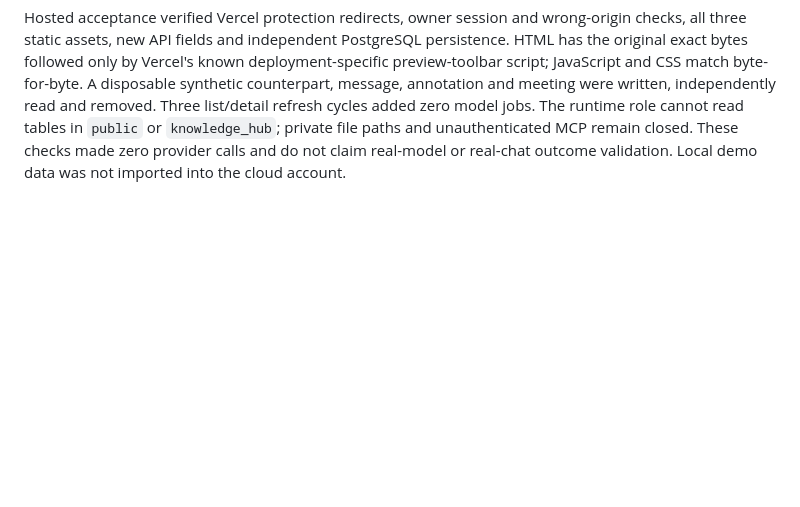
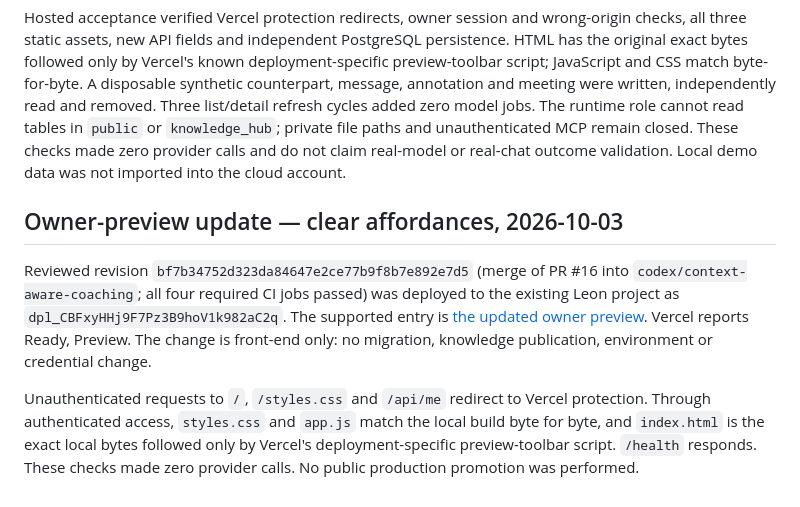
Before and after one commit to PaiDaxinAxin/wechat-chat-coach, a Markdown page: docs/personal-cloud-hosting.md, the part around the change. GitHub-like rendering; blank space fills up the shorter version.

Commit message:
Record clear-affordances owner preview delivery
Co-Authored-By: Claude Opus 5.5 <noreply@anthropic.com>

```diff
--- a/docs/personal-cloud-hosting.md
+++ b/docs/personal-cloud-hosting.md
@@ -57,3 +57,9 @@ Following the owner's request to push the latest changes to the cloud, reviewed
 Before deployment, the existing idempotent account/knowledge initializers and runtime grants added `reply_daily_usage`, message annotation fields, copy-receipt annotation revisions and reply-reservation fields within `chat_coach`. The six new columns, runtime access and daily-usage RLS were read back. The complete G5–G8 additions were published append-only against the observed G4 cloud hash; all 63,674 UTF-8 bytes exactly match local hash `2a5ae254b8361da078158be6c9fbb3e629cb682cc39441c2e0f1945e61bf610c`. No unrelated application schema or existing credential was replaced.
 
 Hosted acceptance verified Vercel protection redirects, owner session and wrong-origin checks, all three static assets, new API fields and independent PostgreSQL persistence. HTML has the original exact bytes followed only by Vercel's known deployment-specific preview-toolbar script; JavaScript and CSS match byte-for-byte. A disposable synthetic counterpart, message, annotation and meeting were written, independently read and removed. Three list/detail refresh cycles added zero model jobs. The runtime role cannot read tables in `public` or `knowledge_hub`; private file paths and unauthenticated MCP remain closed. These checks made zero provider calls and do not claim real-model or real-chat outcome validation. Local demo data was not imported into the cloud account.
+
+## Owner-preview update — clear affordances, 2026-10-03
+
+Reviewed revision `bf7b34752d323da84647e2ce77b9f8b7e892e7d5` (merge of PR #16 into `codex/context-aware-coaching`; all four required CI jobs passed) was deployed to the existing Leon project as `dpl_CBFxyHHj9F7Pz3B9hoV1k982aC2q`. The supported entry is [the updated owner preview](https://wechat-chat-coach-jgkb40uxv-leon-using-s-projects.vercel.app). Vercel reports Ready, Preview. The change is front-end only: no migration, knowledge publication, environment or credential change.
+
+Unauthenticated requests to `/`, `/styles.css` and `/api/me` redirect to Vercel protection. Through authenticated access, `styles.css` and `app.js` match the local build byte for byte, and `index.html` is the exact local bytes followed only by Vercel's deployment-specific preview-toolbar script. `/health` responds. These checks made zero provider calls. No public production promotion was performed.
```
